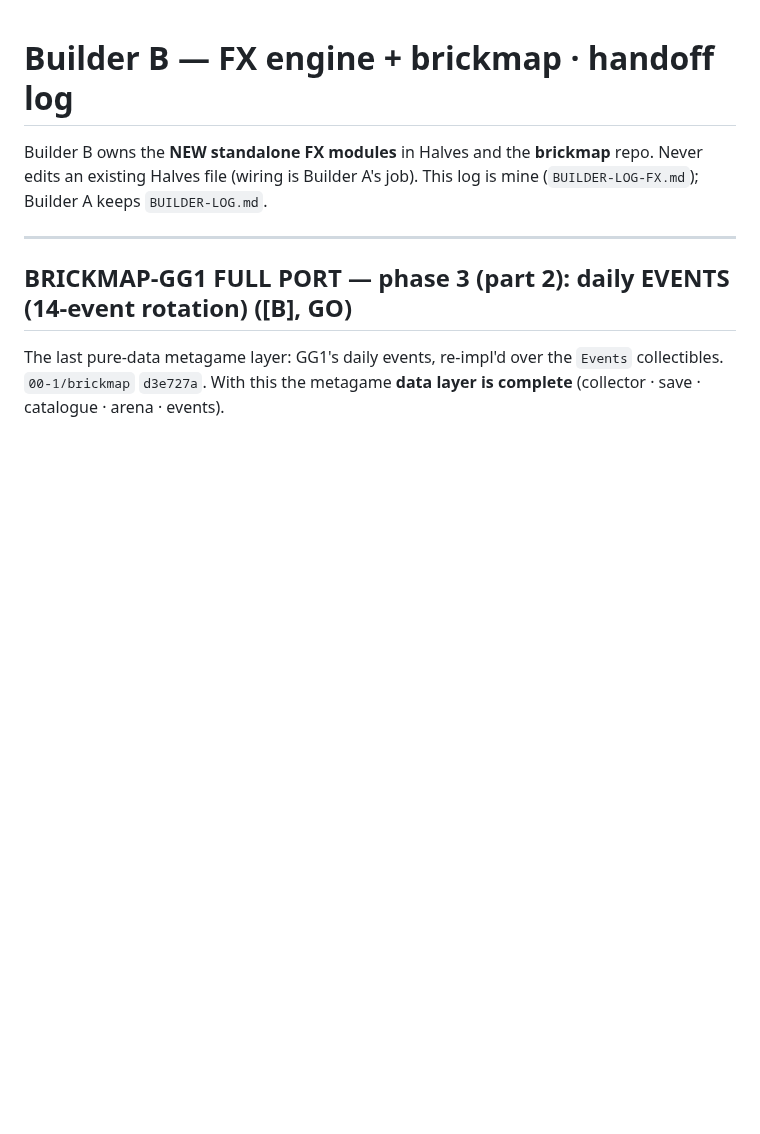
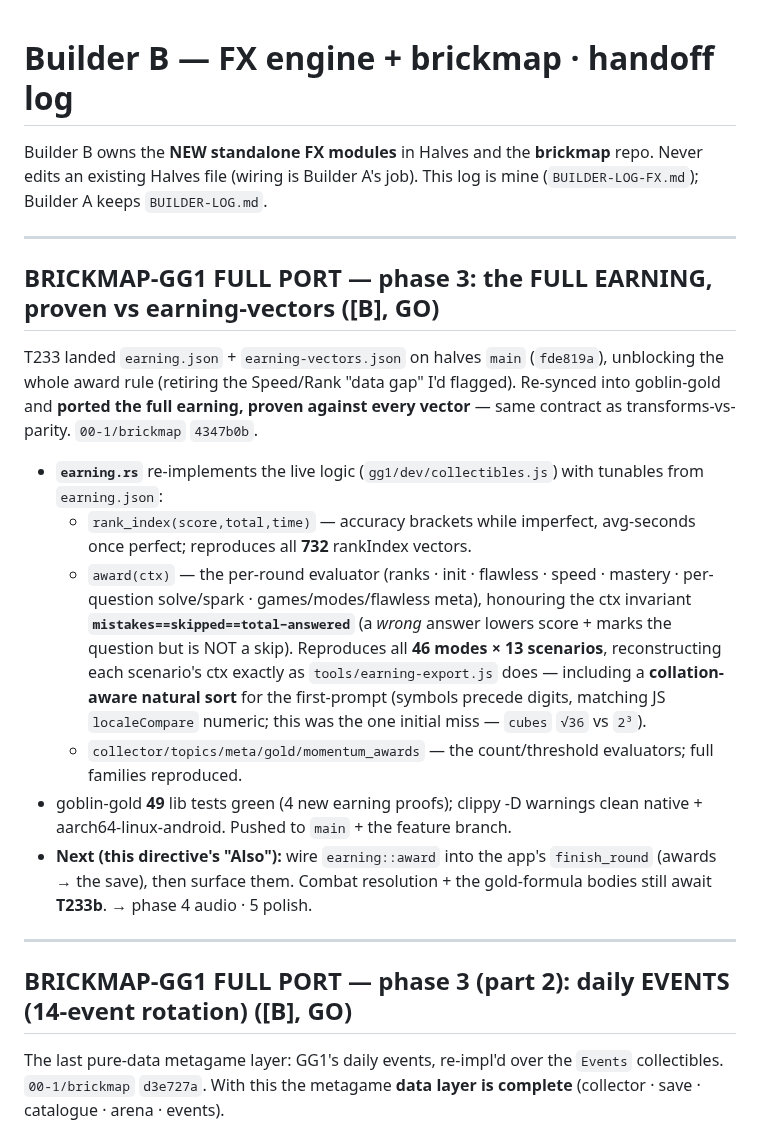
Before and after one commit to 00-1/halves, a Markdown page: docs/agent/BUILDER-LOG-FX.md, the part around the change. Rendered like a GitHub page; blank space fills up the shorter version.

Commit message:
docs: log the full GG1 earning port (proven vs earning-vectors.json)
Co-Authored-By: Claude Opus 4.7 <noreply@anthropic.com>
Claude-Session: https://claude.ai/code/session_01E9cJYJn3cUqfGgC4TZffwe

```diff
--- a/docs/agent/BUILDER-LOG-FX.md
+++ b/docs/agent/BUILDER-LOG-FX.md
@@ -3,6 +3,33 @@
 Builder B owns the **NEW standalone FX modules** in Halves and the **brickmap** repo.
 Never edits an existing Halves file (wiring is Builder A's job). This log is mine
 (`BUILDER-LOG-FX.md`); Builder A keeps `BUILDER-LOG.md`.
+
+---
+
+## BRICKMAP-GG1 FULL PORT — phase 3: the FULL EARNING, proven vs earning-vectors ([B], GO)
+
+T233 landed `earning.json` + `earning-vectors.json` on halves `main` (`fde819a`), unblocking the
+whole award rule (retiring the Speed/Rank "data gap" I'd flagged). Re-synced into goblin-gold and
+**ported the full earning, proven against every vector** — same contract as transforms-vs-parity.
+`00-1/brickmap` `4347b0b`.
+- **`earning.rs`** re-implements the live logic (`gg1/dev/collectibles.js`) with tunables from
+  `earning.json`:
+  - `rank_index(score,total,time)` — accuracy brackets while imperfect, avg-seconds once perfect;
+    reproduces all **732** rankIndex vectors.
+  - `award(ctx)` — the per-round evaluator (ranks · init · flawless · speed · mastery · per-question
+    solve/spark · games/modes/flawless meta), honouring the ctx invariant
+    **`mistakes==skipped==total−answered`** (a *wrong* answer lowers score + marks the question but
+    is NOT a skip). Reproduces all **46 modes × 13 scenarios**, reconstructing each scenario's ctx
+    exactly as `tools/earning-export.js` does — including a **collation-aware natural sort** for the
+    first-prompt (symbols precede digits, matching JS `localeCompare` numeric; this was the one
+    initial miss — `cubes` `√36` vs `2³`).
+  - `collector/topics/meta/gold/momentum_awards` — the count/threshold evaluators; full families
+    reproduced.
+- goblin-gold **49** lib tests green (4 new earning proofs); clippy -D warnings clean native +
+  aarch64-linux-android. Pushed to `main` + the feature branch.
+- **Next (this directive's "Also"):** wire `earning::award` into the app's `finish_round` (awards →
+  the save), then surface them. Combat resolution + the gold-formula bodies still await **T233b**.
+  → phase 4 audio · 5 polish.
 
 ---
 
```
